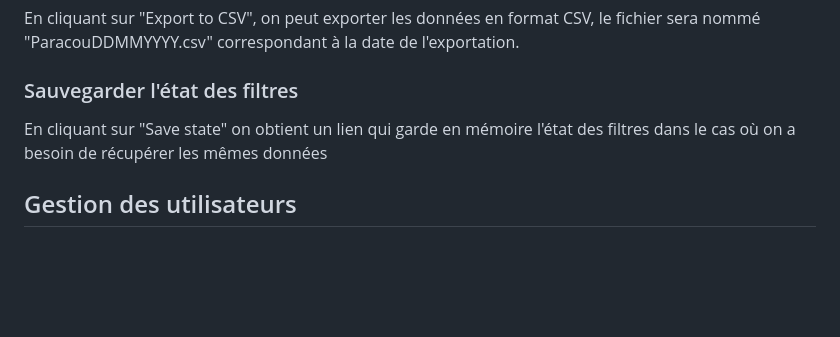
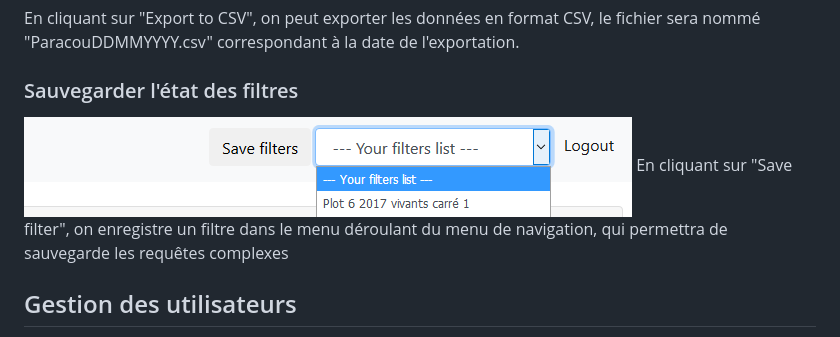
Before and after one commit to EcoFoG/DataParacou, a Markdown page: README.md, the part around the change. GitHub-like rendering; pictures changed too: documentation/img/save_filter.png (added); blank space fills up the shorter version.

Commit message:
Modified documentation

```diff
--- a/README.md
+++ b/README.md
@@ -43,8 +43,8 @@ on peut changer de page pour voir l'intégralité des données.
 En cliquant sur "Export to CSV", on peut exporter les données en format CSV, le fichier sera nommé "ParacouDDMMYYYY.csv" correspondant à la date de l'exportation.
 
 ### Sauvegarder l'état des filtres
-
-En cliquant sur "Save state" on obtient un lien qui garde en mémoire l'état des filtres dans le cas où on a besoin de récupérer les mêmes données
+![Capture d'écran affichage](documentation/img/save_filter.png)
+En cliquant sur "Save filter", on enregistre un filtre dans le menu déroulant du menu de navigation, qui permettra de sauvegarde les requêtes complexes
 
 ## Gestion des utilisateurs
 
```
Also changed, not shown: 1 other file.
